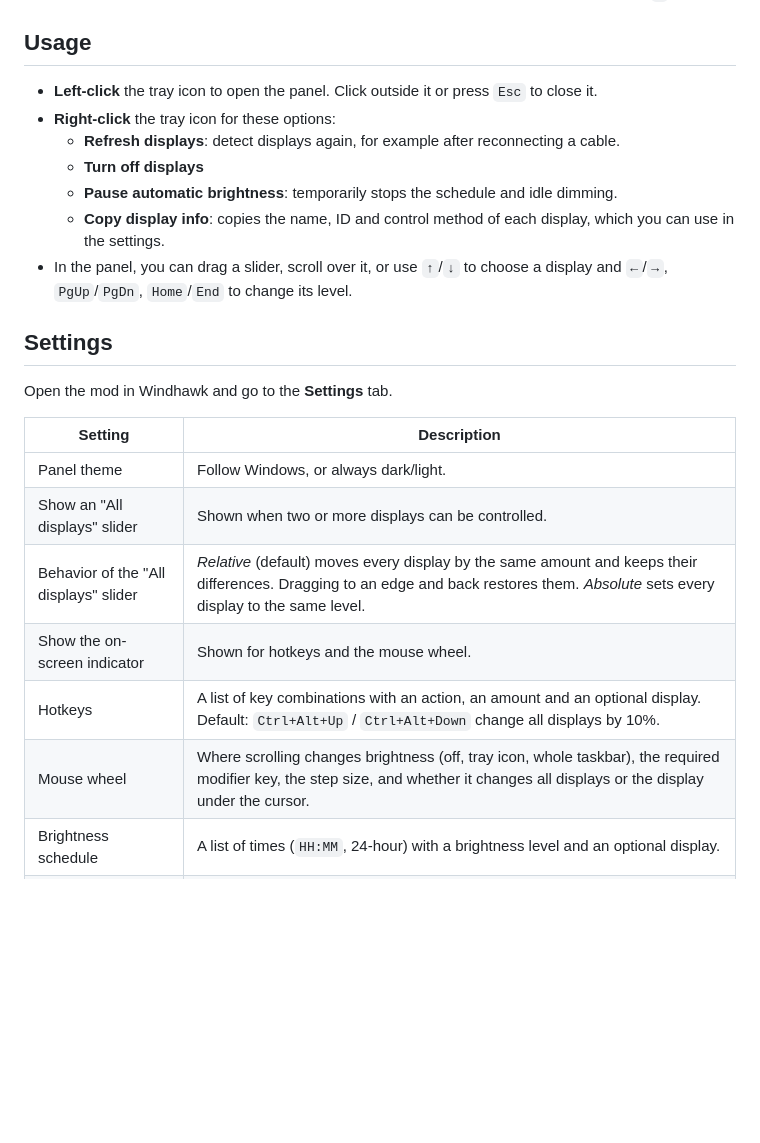
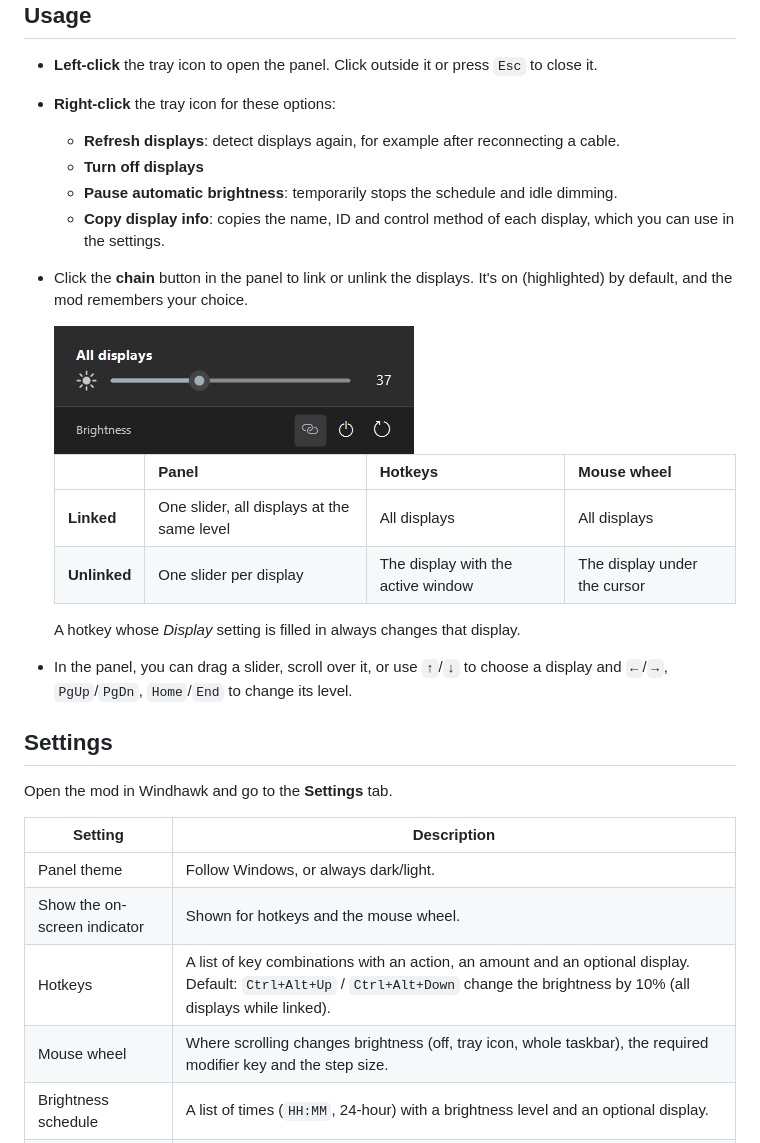
Before and after one commit to isousluer/twinkle-brightness, a Markdown page: README.md, the part around one of its changes. Rendered like a GitHub page; pictures changed too: assets/screenshot-panel-linked.png (added); blank space fills up the shorter version.

```diff
--- a/README.md
+++ b/README.md
@@ -79,6 +80,17 @@ and doesn't inject code into Explorer.
     dimming.
   - **Copy display info**: copies the name, ID and control method of each
     display, which you can use in the settings.
+- Click the **chain** button in the panel to link or unlink the displays. It's
+  on (highlighted) by default, and the mod remembers your choice.
+
+  <img src="assets/screenshot-panel-linked.png" alt="Panel with the displays linked: one slider for all displays" width="360">
+
+  | | Panel | Hotkeys | Mouse wheel |
+  |---|---|---|---|
+  | **Linked** | One slider, all displays at the same level | All displays | All displays |
+  | **Unlinked** | One slider per display | The display with the active window | The display under the cursor |
+
+  A hotkey whose *Display* setting is filled in always changes that display.
 - In the panel, you can drag a slider, scroll over it, or use `↑`/`↓` to choose
   a display and `←`/`→`, `PgUp`/`PgDn`, `Home`/`End` to change its level.
 
@@ -89,11 +101,9 @@ Open the mod in Windhawk and go to the **Settings** tab.
 | Setting | Description |
 |---|---|
 | Panel theme | Follow Windows, or always dark/light. |
-| Show an "All displays" slider | Shown when two or more displays can be controlled. |
-| Behavior of the "All displays" slider | *Relative* (default) moves every display by the same amount and keeps their differences. Dragging to an edge and back restores them. *Absolute* sets every display to the same level. |
 | Show the on-screen indicator | Shown for hotkeys and the mouse wheel. |
-| Hotkeys | A list of key combinations with an action, an amount and an optional display. Default: `Ctrl+Alt+Up` / `Ctrl+Alt+Down` change all displays by 10%. |
-| Mouse wheel | Where scrolling changes brightness (off, tray icon, whole taskbar), the required modifier key, the step size, and whether it changes all displays or the display under the cursor. |
+| Hotkeys | A list of key combinations with an action, an amount and an optional display. Default: `Ctrl+Alt+Up` / `Ctrl+Alt+Down` change the brightness by 10% (all displays while linked). |
+| Mouse wheel | Where scrolling changes brightness (off, tray icon, whole taskbar), the required modifier key and the step size. |
 | Brightness schedule | A list of times (`HH:MM`, 24-hour) with a brightness level and an optional display. |
 | Schedule options | Transition length, and whether to apply the latest entry on startup and after sleep. |
 | Idle dimming | Idle time, dimmed level, and whether to skip dimming while a full-screen app runs. |
```
Also changed, not shown: other parts of README.md (+5 -4 lines), CHANGELOG.md (+13 -5 lines), assets/screenshot-panel-light.png, assets/screenshot-panel.png, 2 other files.
